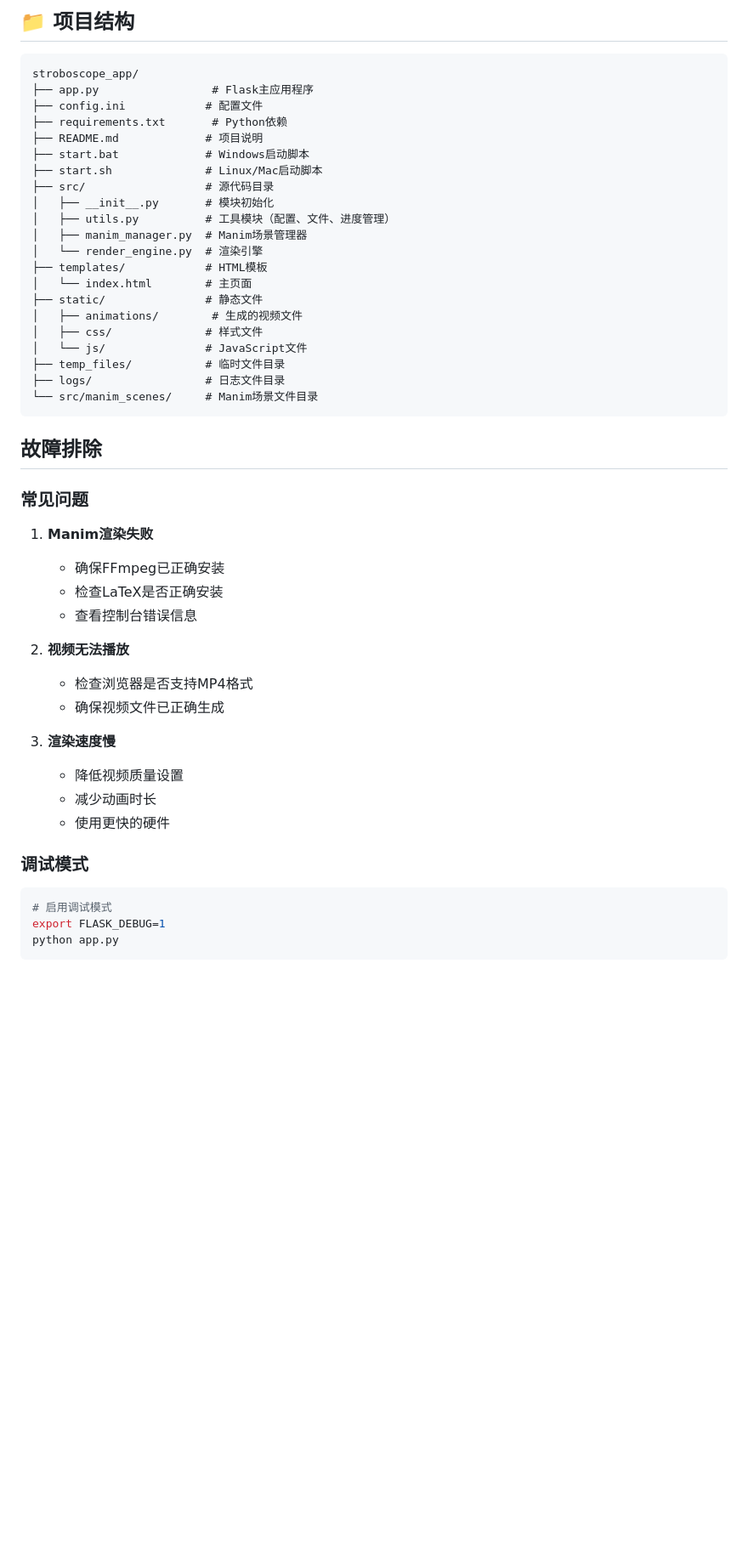
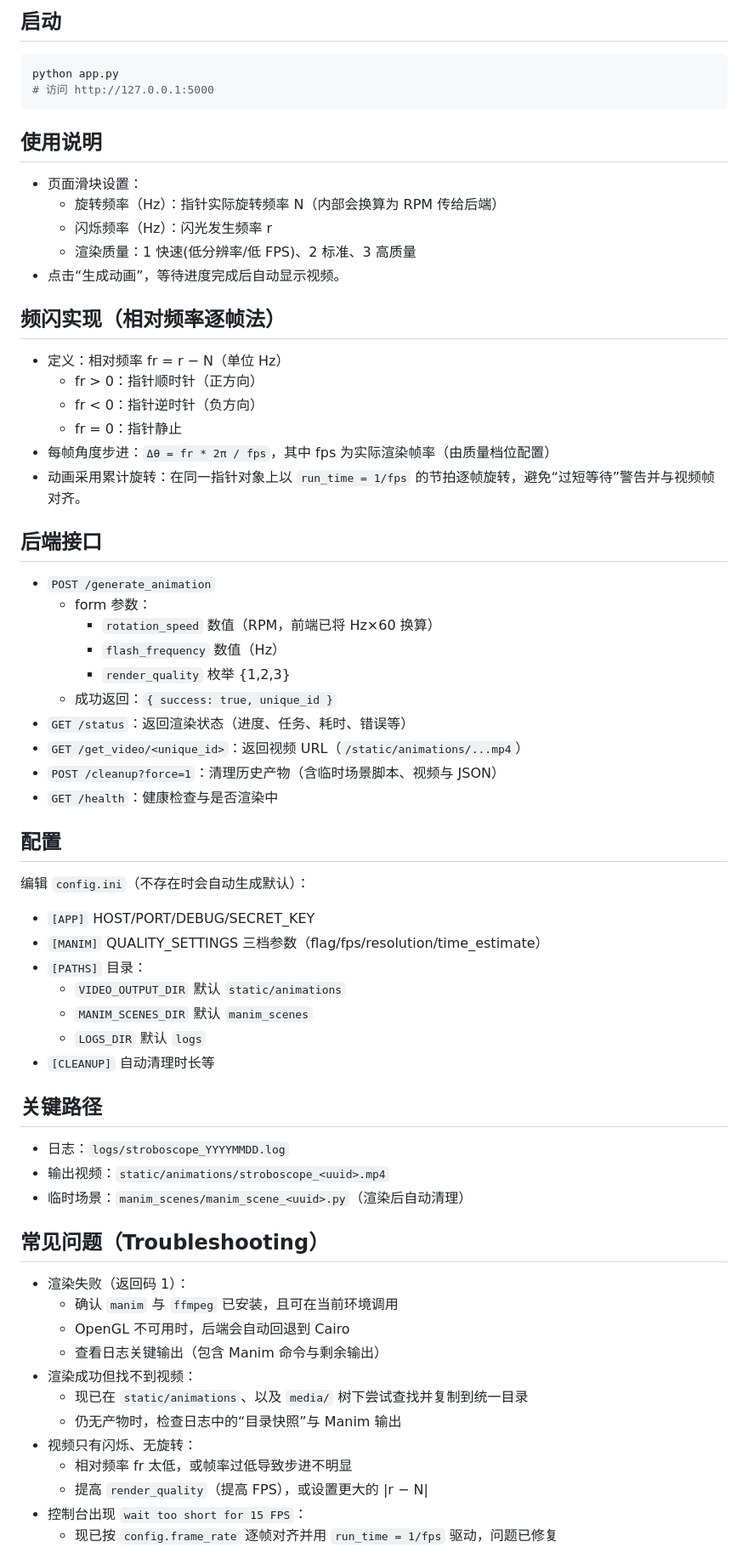
Before and after one commit to AlicepetereoNa/stroboscope_app, a Markdown page: README.md, the part around the change printed below. Shown: that part at 85% size. Drawn GitHub-style; blank space fills up the shorter version.

Commit message:
README_Again

````diff
--- a/README.md
+++ b/README.md
@@ -113,51 +34,62 @@ pip install -r requirements.txt
-## 📁 项目结构
-
-```
-stroboscope_app/
-├── app.py                 # Flask主应用程序
-├── config.ini            # 配置文件
-├── requirements.txt       # Python依赖
-├── README.md             # 项目说明
-├── start.bat             # Windows启动脚本
-├── start.sh              # Linux/Mac启动脚本
-├── src/                  # 源代码目录
-│   ├── __init__.py       # 模块初始化
-│   ├── utils.py          # 工具模块（配置、文件、进度管理）
-│   ├── manim_manager.py  # Manim场景管理器
-│   └── render_engine.py  # 渲染引擎
-├── templates/            # HTML模板
-│   └── index.html        # 主页面
-├── static/               # 静态文件
-│   ├── animations/        # 生成的视频文件
-│   ├── css/              # 样式文件
-│   └── js/               # JavaScript文件
-├── temp_files/           # 临时文件目录
-├── logs/                 # 日志文件目录
-└── src/manim_scenes/     # Manim场景文件目录
+## 启动
+```bash
+python app.py
+# 访问 http://127.0.0.1:5000
 ```
 
-## 故障排除
+## 使用说明
+- 页面滑块设置：
+  - 旋转频率（Hz）：指针实际旋转频率 N（内部会换算为 RPM 传给后端）
+  - 闪烁频率（Hz）：闪光发生频率 r
+  - 渲染质量：1 快速(低分辨率/低 FPS)、2 标准、3 高质量
+- 点击“生成动画”，等待进度完成后自动显示视频。
 
-### 常见问题
+## 频闪实现（相对频率逐帧法）
+- 定义：相对频率 fr = r − N（单位 Hz）
+  - fr > 0：指针顺时针（正方向）
+  - fr < 0：指针逆时针（负方向）
+  - fr = 0：指针静止
+- 每帧角度步进：`Δθ = fr * 2π / fps`，其中 fps 为实际渲染帧率（由质量档位配置）
+- 动画采用累计旋转：在同一指针对象上以 `run_time = 1/fps` 的节拍逐帧旋转，避免“过短等待”警告并与视频帧对齐。
 
-1. **Manim渲染失败**
-   - 确保FFmpeg已正确安装
-   - 检查LaTeX是否正确安装
-   - 查看控制台错误信息
+## 后端接口
+- `POST /generate_animation`
+  - form 参数：
+    - `rotation_speed` 数值（RPM，前端已将 Hz×60 换算）
+    - `flash_frequency` 数值（Hz）
+    - `render_quality` 枚举 {1,2,3}
+  - 成功返回：`{ success: true, unique_id }`
+- `GET /status`：返回渲染状态（进度、任务、耗时、错误等）
+- `GET /get_video/<unique_id>`：返回视频 URL（`/static/animations/...mp4`）
+- `POST /cleanup?force=1`：清理历史产物（含临时场景脚本、视频与 JSON）
+- `GET /health`：健康检查与是否渲染中
 
-2. **视频无法播放**
-   - 检查浏览器是否支持MP4格式
-   - 确保视频文件已正确生成
+## 配置
+编辑 `config.ini`（不存在时会自动生成默认）：
+- `[APP]` HOST/PORT/DEBUG/SECRET_KEY
+- `[MANIM]` QUALITY_SETTINGS 三档参数（flag/fps/resolution/time_estimate）
+- `[PATHS]` 目录：
+  - `VIDEO_OUTPUT_DIR` 默认 `static/animations`
+  - `MANIM_SCENES_DIR` 默认 `manim_scenes`
+  - `LOGS_DIR` 默认 `logs`
+- `[CLEANUP]` 自动清理时长等
 
-3. **渲染速度慢**
-   - 降低视频质量设置
-   - 减少动画时长
-   - 使用更快的硬件
+## 关键路径
+- 日志：`logs/stroboscope_YYYYMMDD.log`
+- 输出视频：`static/animations/stroboscope_<uuid>.mp4`
+- 临时场景：`manim_scenes/manim_scene_<uuid>.py`（渲染后自动清理）
 
-### 调试模式
-```bash
-# 启用调试模式
-export FLASK_DEBUG=1
-python app.py
-```
+## 常见问题（Troubleshooting）
+- 渲染失败（返回码 1）：
+  - 确认 `manim` 与 `ffmpeg` 已安装，且可在当前环境调用
+  - OpenGL 不可用时，后端会自动回退到 Cairo
+  - 查看日志关键输出（包含 Manim 命令与剩余输出）
+- 渲染成功但找不到视频：
+  - 现已在 `static/animations`、以及 `media/` 树下尝试查找并复制到统一目录
+  - 仍无产物时，检查日志中的“目录快照”与 Manim 输出
+- 视频只有闪烁、无旋转：
+  - 相对频率 fr 太低，或帧率过低导致步进不明显
+  - 提高 `render_quality`（提高 FPS），或设置更大的 |r − N|
+- 控制台出现 `wait too short for 15 FPS`：
+  - 现已按 `config.frame_rate` 逐帧对齐并用 `run_time = 1/fps` 驱动，问题已修复
 
````
Also changed, not shown: other parts of README.md (+33 -123 lines).
